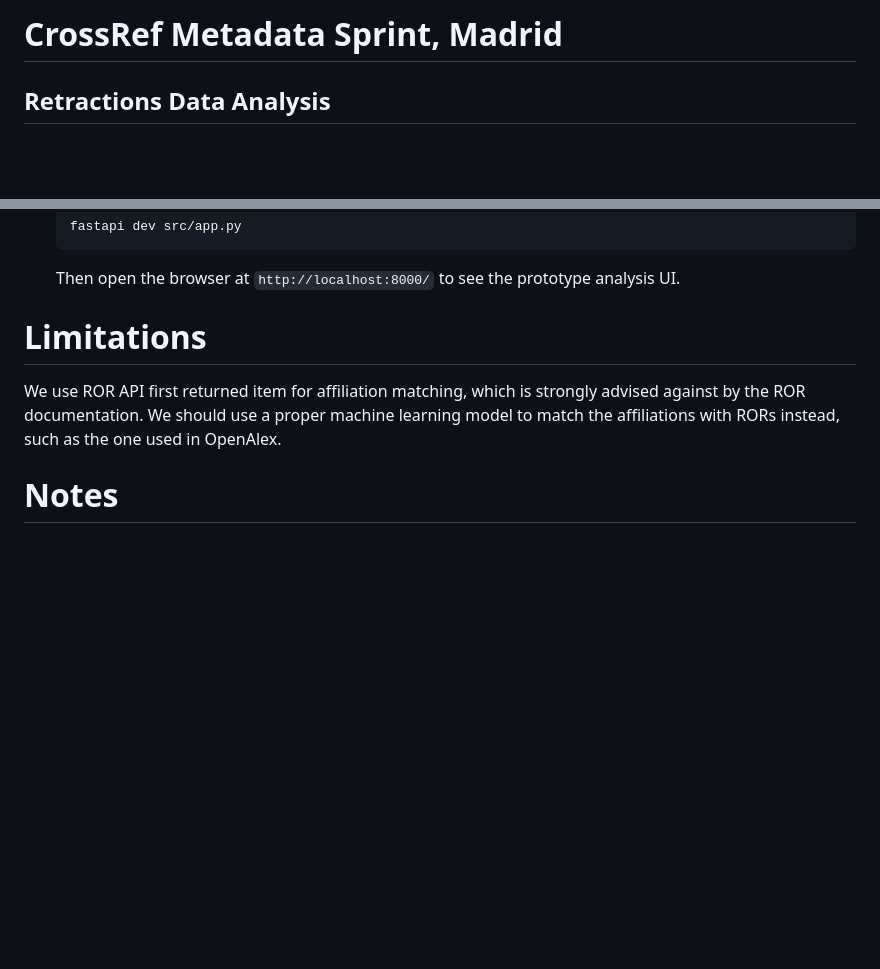
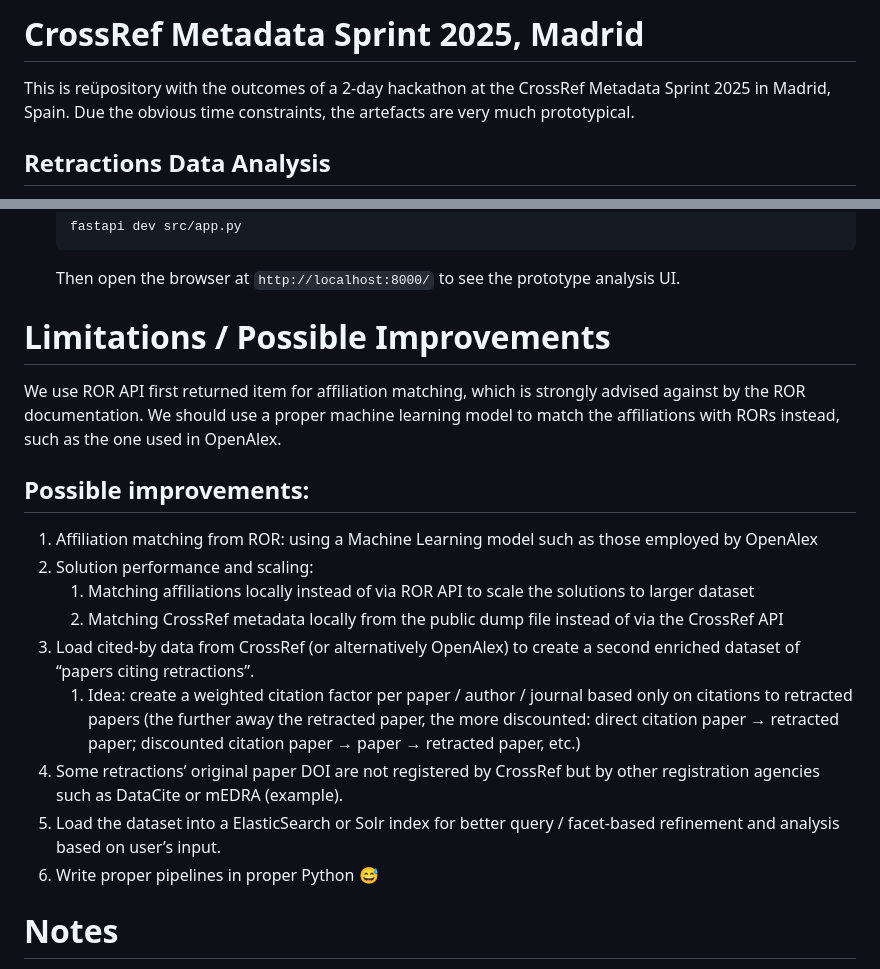
Before and after one commit to MDPI-AG/crossref-sprint-retractions, a Markdown page: README.md, 2 parts joined by grey strips. Drawn GitHub-style; blank space fills up the shorter version.

Commit message:
chore(): add more docs in readme

````diff
--- a/README.md
+++ b/README.md
@@ -1,4 +1,8 @@
-# CrossRef Metadata Sprint, Madrid
+# CrossRef Metadata Sprint 2025, Madrid
+
+This is reüpository with the outcomes of a 2-day hackathon at the CrossRef Metadata
+Sprint 2025 in Madrid, Spain. Due the obvious time constraints, the artefacts are
+very much prototypical.
 
 ## Retractions Data Analysis
 
@@ -55,11 +59,23 @@ Have a local copy of ROR-API running via Docker: https://github.com/ror-communit
    ```
    Then open the browser at `http://localhost:8000/` to see the prototype analysis UI.
 
-# Limitations
+# Limitations / Possible Improvements
 
 We use ROR API first returned item for affiliation matching, which is strongly advised against
 by the ROR documentation. We should use a proper machine learning model to match the affiliations
 with RORs instead, such as the one used in OpenAlex.
+
+## Possible improvements:
+
+1. Affiliation matching from ROR: using a Machine Learning model such as those employed by OpenAlex
+1. Solution performance and scaling:
+   1. Matching affiliations locally instead of via ROR API to scale the solutions to larger dataset
+   1. Matching CrossRef metadata locally from the public dump file instead of via the CrossRef API
+1. Load cited-by data from CrossRef (or alternatively OpenAlex) to create a second enriched dataset of “papers citing retractions”.
+   1. Idea: create a weighted citation factor per paper / author / journal based only on citations to retracted papers (the further away the retracted paper, the more discounted: direct citation paper → retracted paper; discounted citation paper → paper → retracted paper, etc.)
+1. Some retractions’ original paper DOI are not registered by CrossRef but by other registration agencies such as DataCite or mEDRA (example).
+1. Load the dataset into a ElasticSearch or Solr index for better query / facet-based refinement and analysis based on user’s input.
+1. Write proper pipelines in proper Python 😅
 
 # Notes
 
````
